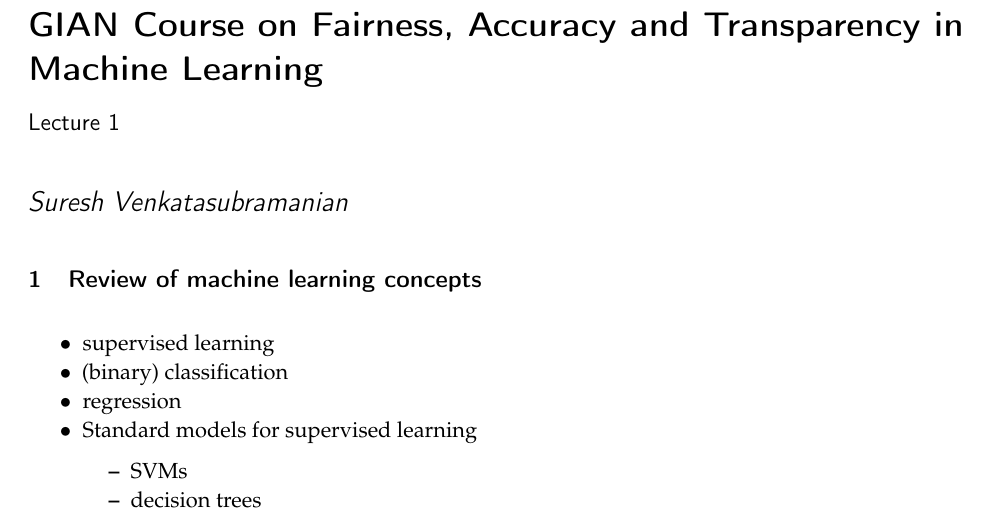
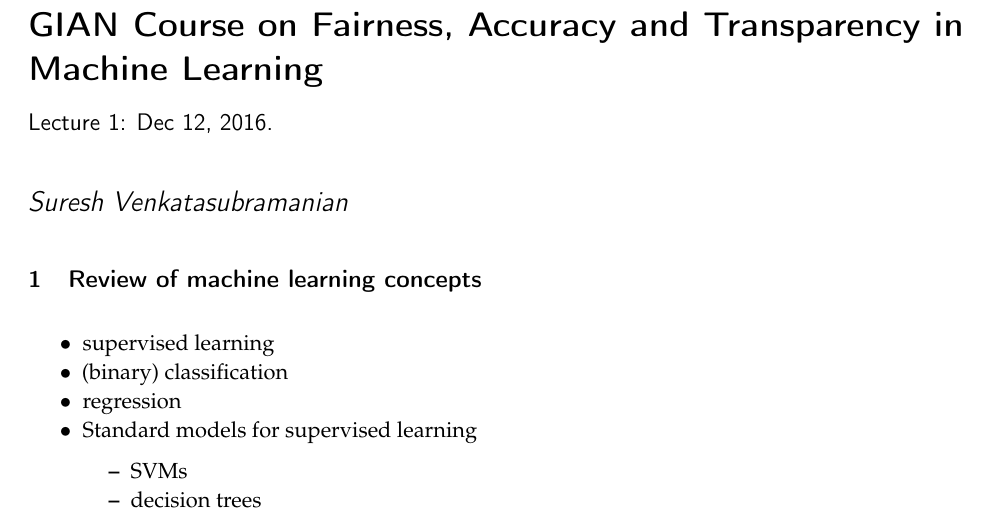
Before and after one commit to geomblog/fairness, a LaTeX document (lectures/l1.tex): part of page 1 of 10, cut so that both start at the same text. Compiled offline with pdfLaTeX.

Commit message:
minor edit to date

```diff
--- a/lectures/l1.tex
+++ b/lectures/l1.tex
@@ -47,7 +47,7 @@
 \setcounter{secnumdepth}{5}
 
 \title{GIAN Course on Fairness, Accuracy and Transparency in Machine Learning}
-\subtitle{Lecture 1}
+\subtitle{Lecture 1: Dec 12, 2016.}
 \author{Suresh Venkatasubramanian}
 \date{Dec 12, 2016}
 \begin{document}
```
